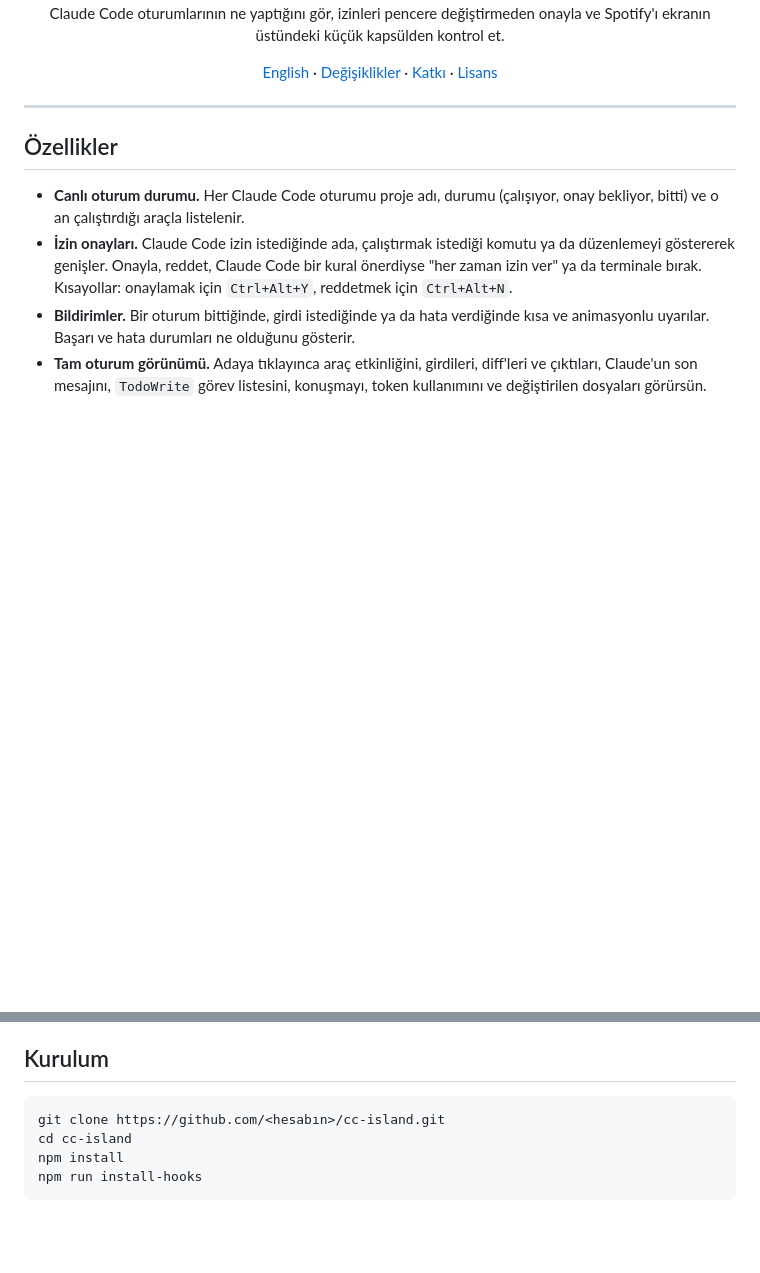
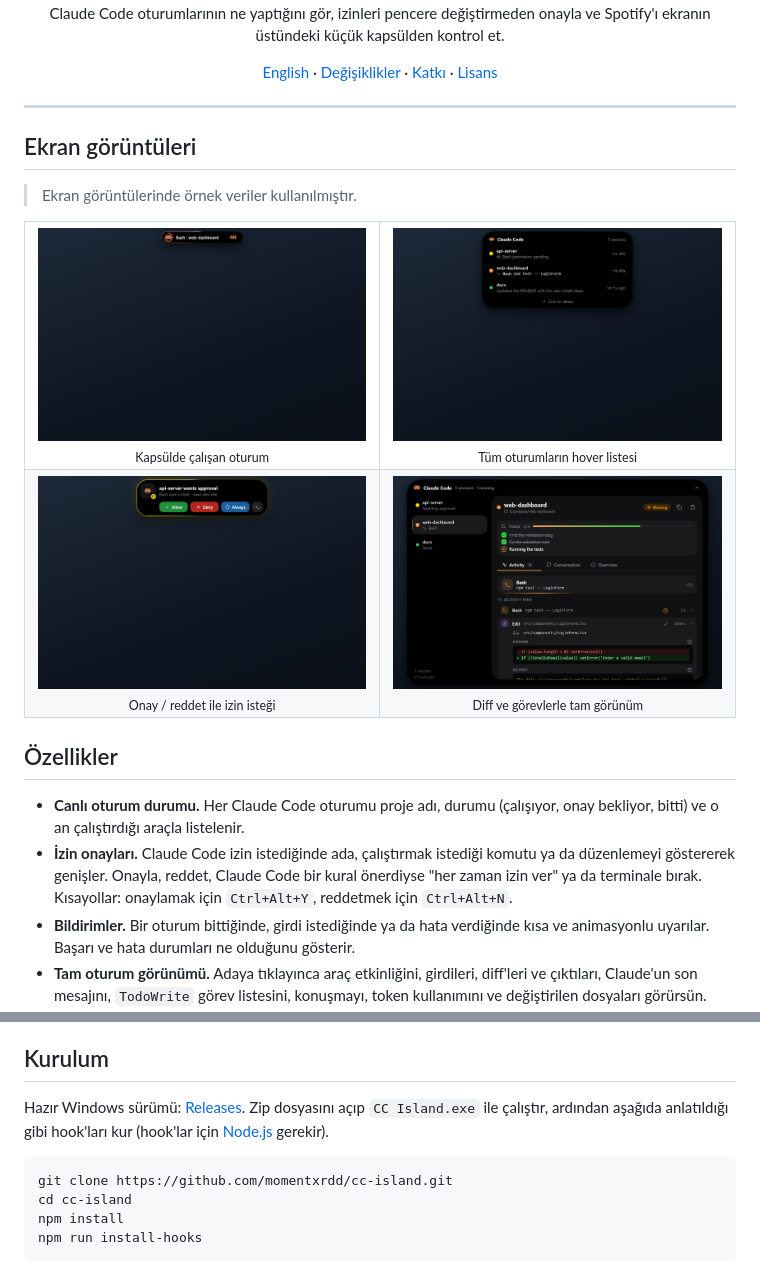
Before and after one commit to momentxrdd/cc-island, a Markdown page: README.tr.md, 2 parts joined by grey strips. Drawn GitHub-style; pictures changed too: assets/screenshots/compact.png (added), assets/screenshots/full.png (added), assets/screenshots/peek.png (added); blank space fills up the shorter version.

````diff
--- a/README.tr.md
+++ b/README.tr.md
@@ -15,6 +15,21 @@
 </p>
 
 ---
+
+## Ekran görüntüleri
+
+> Ekran görüntülerinde örnek veriler kullanılmıştır.
+
+<table>
+  <tr>
+    <td align="center"><img src="assets/screenshots/compact.png" width="330" alt="Kapsülde çalışan oturum"><br><sub>Kapsülde çalışan oturum</sub></td>
+    <td align="center"><img src="assets/screenshots/peek.png" width="330" alt="Tüm oturumların hover listesi"><br><sub>Tüm oturumların hover listesi</sub></td>
+  </tr>
+  <tr>
+    <td align="center"><img src="assets/screenshots/permission.png" width="330" alt="Onay / reddet ile izin isteği"><br><sub>Onay / reddet ile izin isteği</sub></td>
+    <td align="center"><img src="assets/screenshots/full.png" width="330" alt="Diff ve görevlerle tam görünüm"><br><sub>Diff ve görevlerle tam görünüm</sub></td>
+  </tr>
+</table>
 
 ## Özellikler
 
@@ -36,8 +51,11 @@
 
 ## Kurulum
 
+Hazır Windows sürümü: [Releases](https://github.com/momentxrdd/cc-island/releases/latest). Zip dosyasını açıp `CC Island.exe` ile çalıştır, ardından aşağıda anlatıldığı gibi hook'ları kur (hook'lar için [Node.js](https://nodejs.org/) gerekir).
+
+
 ```bash
-git clone https://github.com/<hesabın>/cc-island.git
+git clone https://github.com/momentxrdd/cc-island.git
 cd cc-island
 npm install
 npm run install-hooks
````
Also changed, not shown: CHANGELOG.md (+7 -4 lines), README.md (+19 -1 lines), 6 other files.
